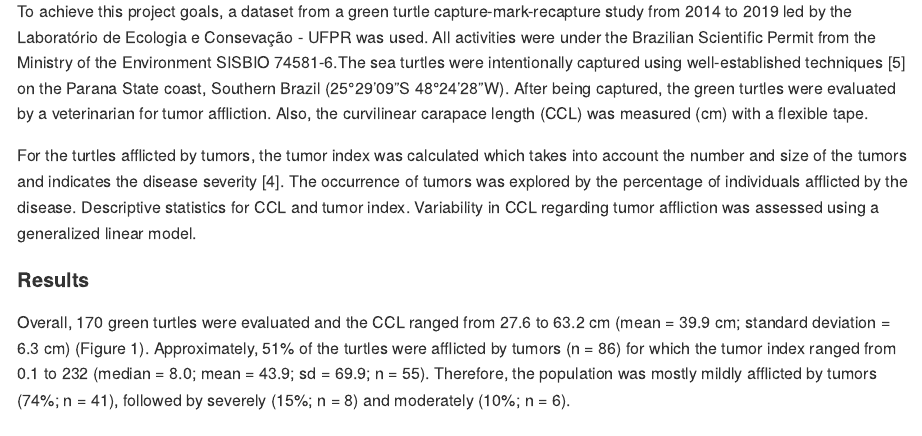
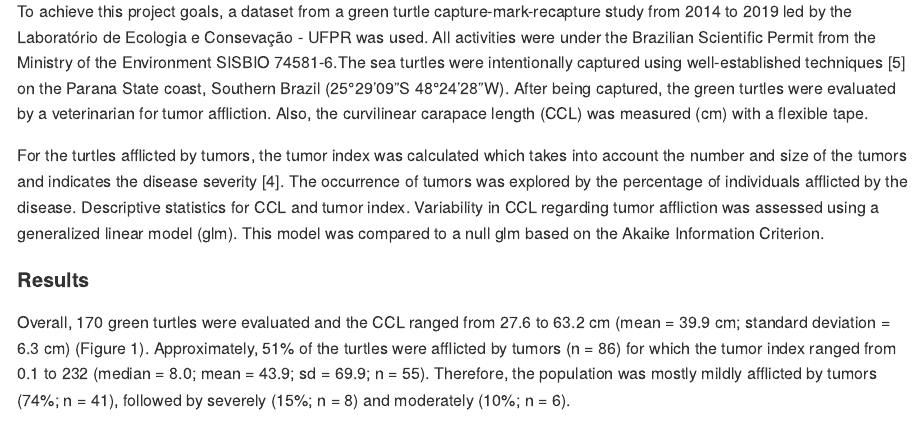
Before and after one commit to CompMethods-ICTP-SAIFR-Serrapilheira/green-turtle-tumors, an R Markdown document (docs/Report_tumors_green_turtle.Rmd): the page in a window 1100 px wide, from 620 px down. Rendered offline with R 4.5, knitr and Pandoc, with nearby package versions.

Commit message:
Adding method description that was missing

```diff
--- a/docs/Report_tumors_green_turtle.Rmd
+++ b/docs/Report_tumors_green_turtle.Rmd
@@ -20,7 +20,7 @@ This project aims to: (i) explore the occurrence of fibropapilomatosis tumors (h
 
 To achieve this project goals, a dataset from a green turtle capture-mark-recapture study from 2014 to 2019 led by the Laboratório de Ecologia e Consevação - UFPR was used. All activities were under the Brazilian Scientific Permit from the Ministry of the Environment  SISBIO 74581-6.The sea turtles were intentionally captured using well-established techniques @Nunes2021 on the Parana State coast, Southern Brazil (25°29'09"S 48°24'28"W). After being captured, the green turtles were evaluated by a veterinarian for tumor affliction. Also, the curvilinear carapace length (CCL) was measured (cm) with a flexible tape.
 
-For the turtles afflicted by tumors, the tumor index was calculated which takes into account the number and size of the tumors and indicates the disease severity @Rossi2016. The occurrence of tumors was explored by the percentage of individuals afflicted by the disease. Descriptive statistics for  CCL and tumor index. Variability in CCL regarding tumor affliction was assessed using a generalized linear model.
+For the turtles afflicted by tumors, the tumor index was calculated which takes into account the number and size of the tumors and indicates the disease severity @Rossi2016. The occurrence of tumors was explored by the percentage of individuals afflicted by the disease. Descriptive statistics for  CCL and tumor index. Variability in CCL regarding tumor affliction was assessed using a generalized linear model (glm). This model was compared to a null glm based on the Akaike Information Criterion.
 
 #### Results
 
```
